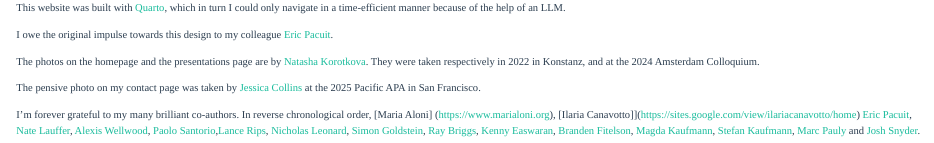
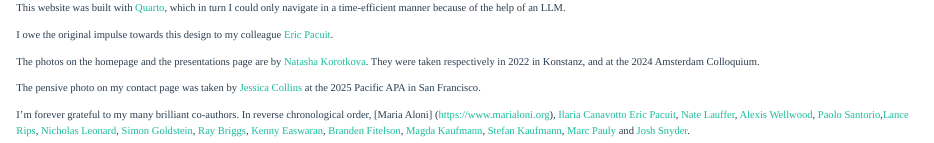
Before and after one commit to fcariani/cariani-org, a Quarto document (credits.qmd): the page in a window 1100 px wide, from its top. Rendered offline with R 4.5, knitr and Pandoc in place of Quarto, with nearby package versions.

```diff
--- /dev/null
+++ b/CNAME.txt
@@ -0,0 +1 @@
+cariani.org
--- a/_quarto.yml
+++ b/_quarto.yml
@@ -3,6 +3,7 @@
   output-dir: docs
   resources:
   - davis.pdf
+  - CNAME
 
 website:
   title: "Fabrizio Cariani"
--- a/credits.qmd
+++ b/credits.qmd
@@ -14,7 +14,7 @@
 
 I'm forever grateful to my many brilliant co-authors. In reverse chronological order,
 [Maria Aloni] (https://www.marialoni.org),
-[Ilaria Canavotto]](https://sites.google.com/view/ilariacanavotto/home) [Eric Pacuit](https://pacuit.org),
+[Ilaria Canavotto](https://sites.google.com/view/ilariacanavotto/home) [Eric Pacuit](https://pacuit.org),
 [Nate Lauffer](https://www.natelauffer.com),  [Alexis Wellwood](https://www.semantics.land),
 [Paolo Santorio](santorio.net),[Lance Rips](https://sites.northwestern.edu/ripslab/),
 [Nicholas Leonard](https://nickleonardphilosophy.weebly.com), [Simon Goldstein](https://www.simondgoldstein.com), [Ray Briggs](https://philosophy.uchicago.edu/ray-briggs), [Kenny Easwaran](https://www.kennyeaswaran.org), [Branden Fitelson](https://fitelson.org), [Magda Kaufmann](https://magdalena-kaufmann.uconn.edu), [Stefan Kaufmann](https://stefan-kaufmann.uconn.edu), [Marc Pauly](https://philpeople.org/profiles/marc-pauly) and [Josh Snyder](https://commaok.xyz).
```
Also changed, not shown: .quarto/idx/credits.qmd.json, docs/search.json, 2 other files.
